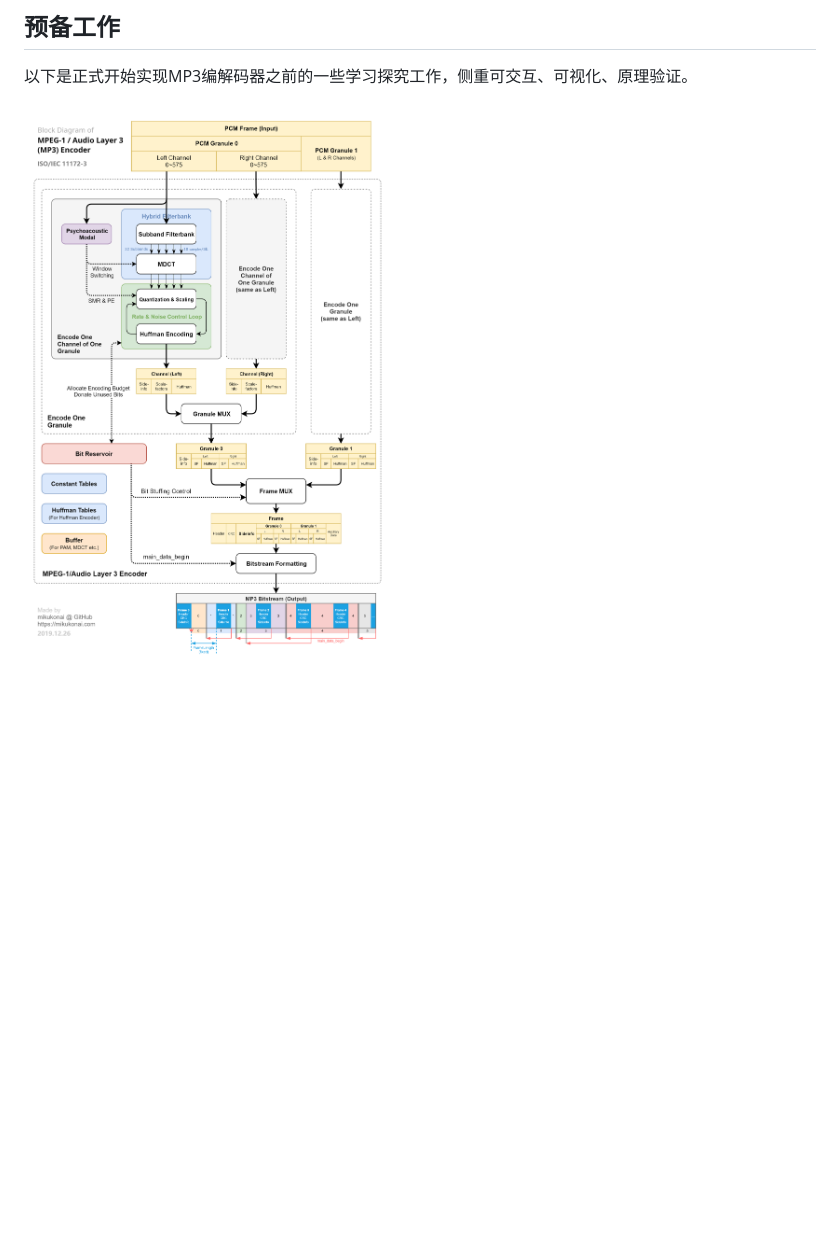
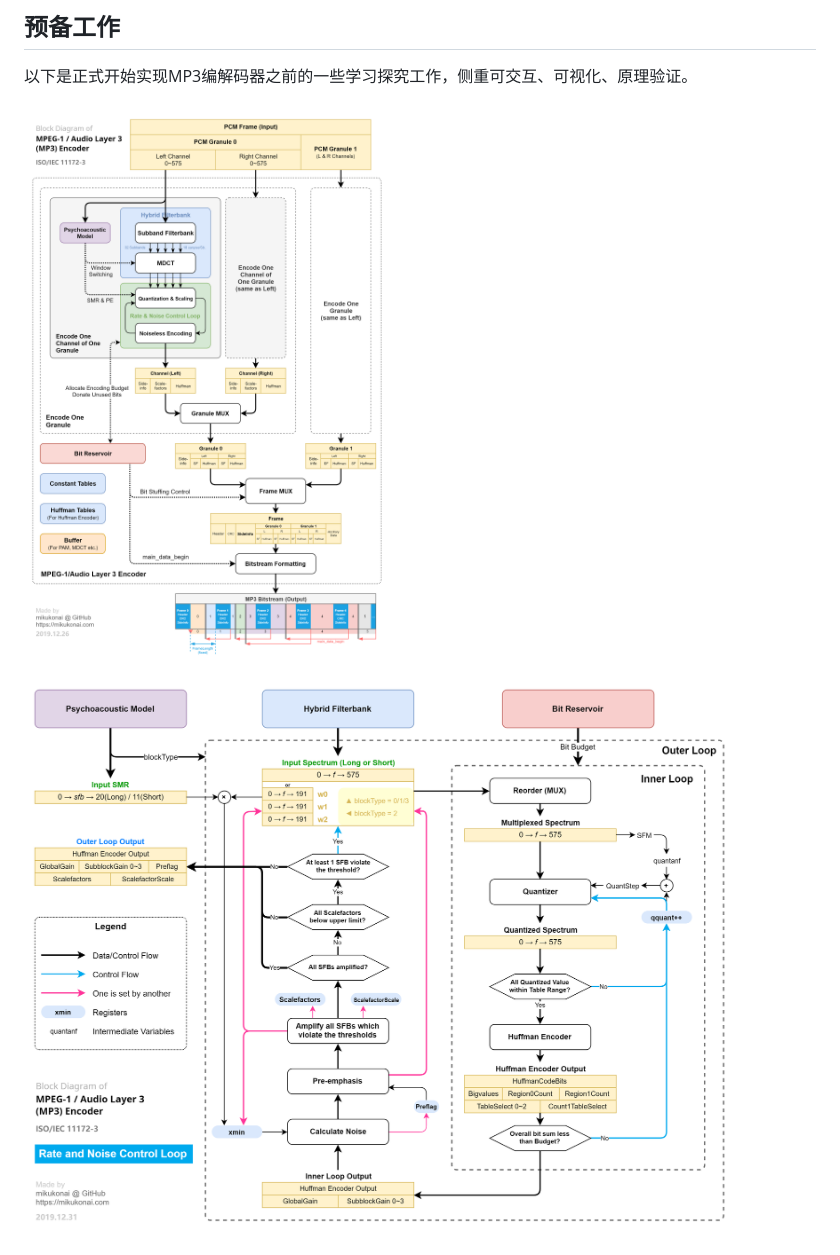
Before and after one commit to bd4sur/Aqua, a Markdown page: README.md, the part around the change. Rendered like a GitHub page; pictures changed too: documentation/mp3-encoder-diagram.png, documentation/mp3-qloop.png (added); blank space fills up the shorter version.

Commit message:
增加码率和噪声控制循环框图

```diff
--- a/README.md
+++ b/README.md
@@ -20,6 +20,8 @@ Otonashi是一个MP3编解码器学习研究项目，目标是使用TypeScript
 
 ![编码器框图](./documentation/mp3-encoder-diagram.png)
 
+![码率和噪声控制循环](./documentation/mp3-qloop.png)
+
 ![帧结构](./documentation/mp3-frame.png)
 
 - [MDCT所使用的4种窗口及其转换](https://mikukonai.com/MP3-Study/MDCT-windows.html)
```
